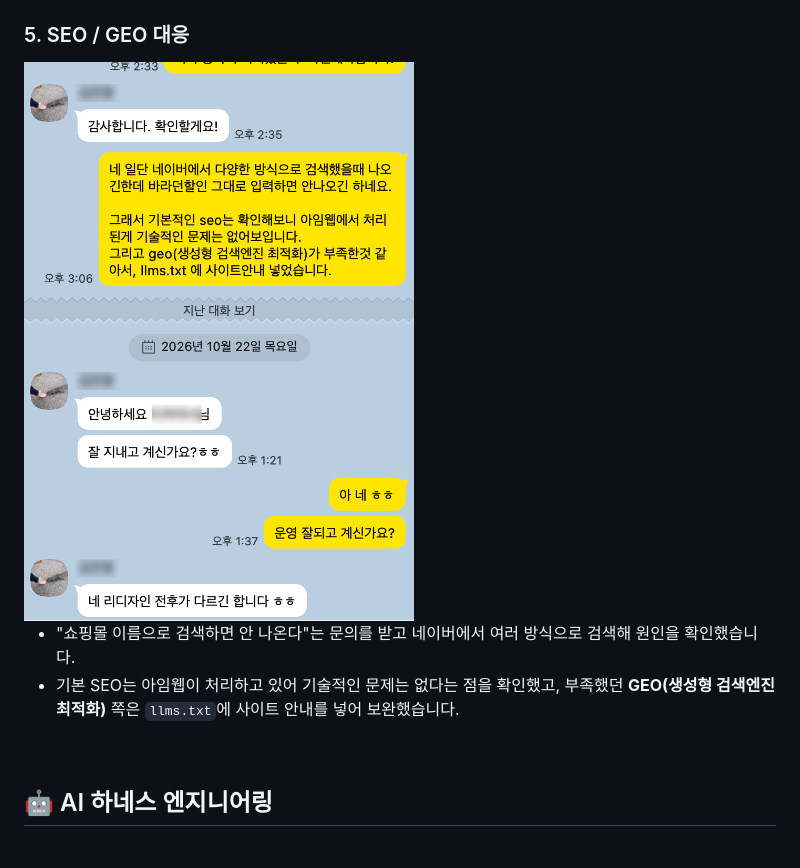
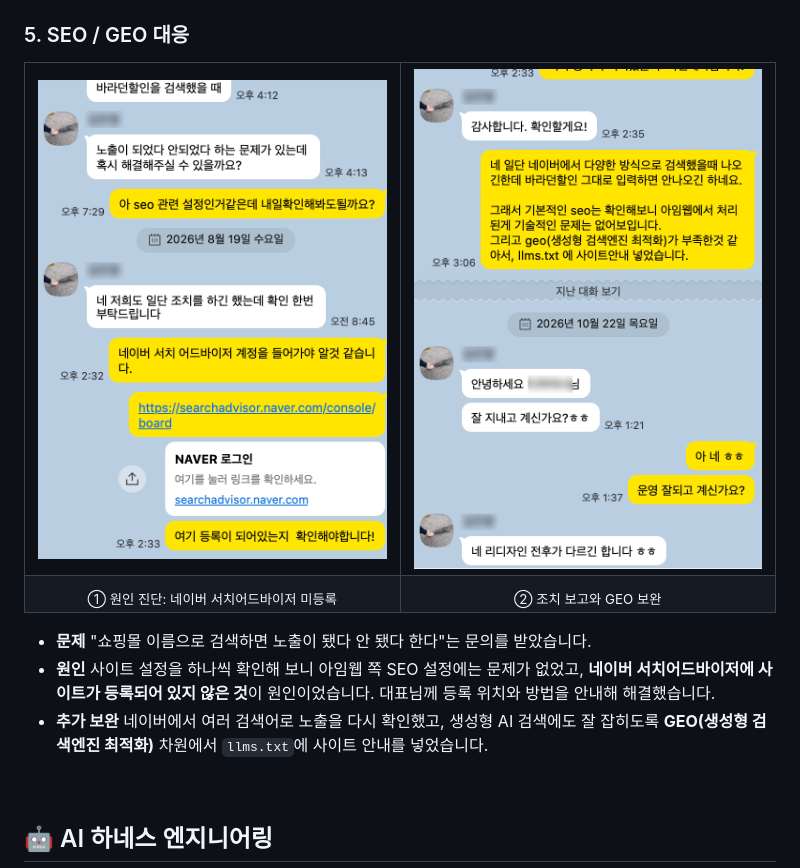
Before and after one commit to park-siwan/imweb, a Markdown page: README.md, the part around the change. Rendered like a GitHub page; pictures changed too: img/검색노출문제해결_블러.png (added).

Commit message:
README: 검색 노출 문제 해결 과정 추가, 대화 캡처 호칭 블러
Co-Authored-By: Claude Opus 5.5 <noreply@anthropic.com>

```diff
--- a/README.md
+++ b/README.md
@@ -123,10 +123,20 @@
 
 ### 5. SEO / GEO 대응
 
-<img src="img/GEO대응,%20외주후기_블러.png" alt="대표님과의 카카오톡 대화: 검색 노출 점검과 llms.txt 추가 보고, 리디자인 전후가 다르다는 피드백" width="420">
+<table>
+  <tr>
+    <td width="50%" valign="top"><img src="img/검색노출문제해결_블러.png" alt="대표님과의 카카오톡 대화: 검색 노출이 들쭉날쭉하다는 문의에 네이버 서치어드바이저 등록 여부 확인을 안내" width="100%"></td>
+    <td width="50%" valign="top"><img src="img/GEO대응,%20외주후기_블러.png" alt="대표님과의 카카오톡 대화: 검색 노출 점검과 llms.txt 추가 보고, 리디자인 전후가 다르다는 피드백" width="100%"></td>
+  </tr>
+  <tr>
+    <td align="center"><sub>① 원인 진단: 네이버 서치어드바이저 미등록</sub></td>
+    <td align="center"><sub>② 조치 보고와 GEO 보완</sub></td>
+  </tr>
+</table>
 
-- "쇼핑몰 이름으로 검색하면 안 나온다"는 문의를 받고 네이버에서 여러 방식으로 검색해 원인을 확인했습니다.
-- 기본 SEO는 아임웹이 처리하고 있어 기술적인 문제는 없다는 점을 확인했고, 부족했던 **GEO(생성형 검색엔진 최적화)** 쪽은 `llms.txt`에 사이트 안내를 넣어 보완했습니다.
+- **문제** "쇼핑몰 이름으로 검색하면 노출이 됐다 안 됐다 한다"는 문의를 받았습니다.
+- **원인** 사이트 설정을 하나씩 확인해 보니 아임웹 쪽 SEO 설정에는 문제가 없었고, **네이버 서치어드바이저에 사이트가 등록되어 있지 않은 것**이 원인이었습니다. 대표님께 등록 위치와 방법을 안내해 해결했습니다.
+- **추가 보완** 네이버에서 여러 검색어로 노출을 다시 확인했고, 생성형 AI 검색에도 잘 잡히도록 **GEO(생성형 검색엔진 최적화)** 차원에서 `llms.txt`에 사이트 안내를 넣었습니다.
 
 <br>
 
```
